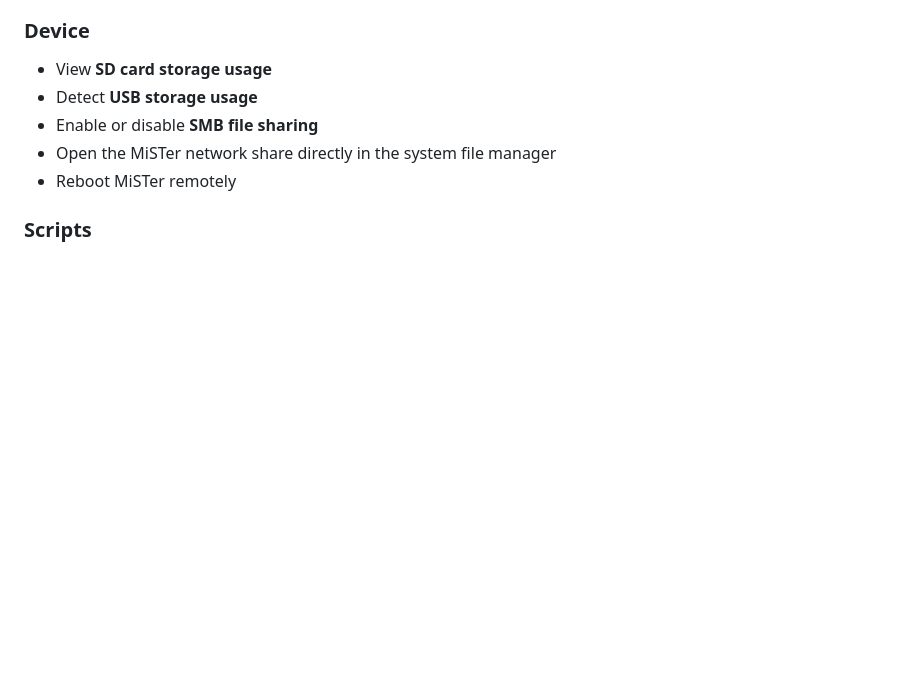
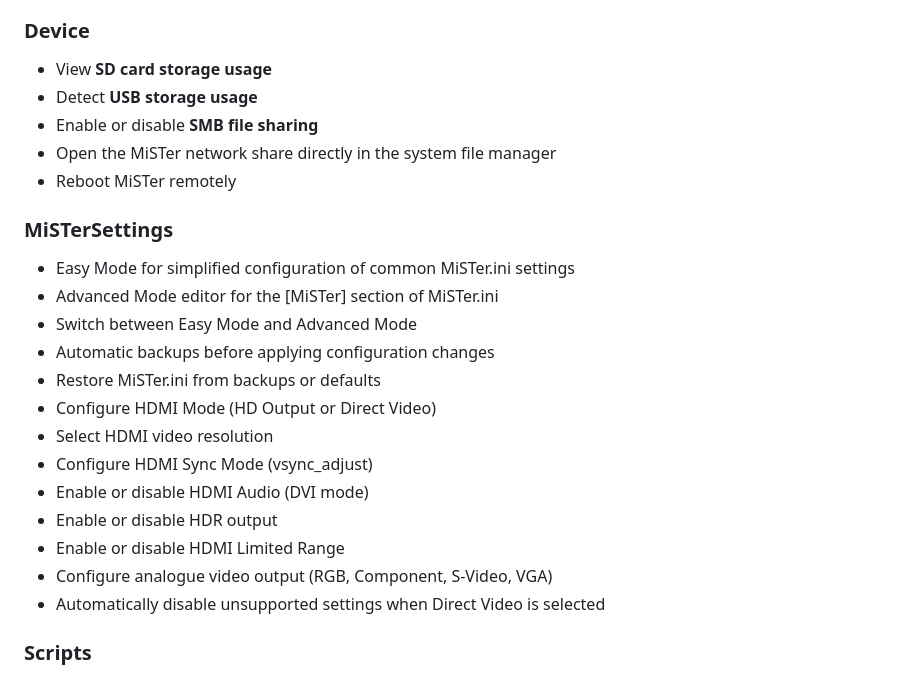
Before and after one commit to Anime0t4ku/mister-companion, a Markdown page: readme.md, the part around the change. Rendered like a GitHub page; blank space fills up the shorter version.

Commit message:
Update README for v2.5.0
Added MiSTerSettings section with configuration options.

```diff
--- a/readme.md
+++ b/readme.md
@@ -40,6 +40,21 @@ MiSTer Companion uses a **tabbed interface** to organize functionality.
 - Enable or disable **SMB file sharing**
 - Open the MiSTer network share directly in the system file manager
 - Reboot MiSTer remotely
+
+### MiSTerSettings
+- Easy Mode for simplified configuration of common MiSTer.ini settings
+- Advanced Mode editor for the [MiSTer] section of MiSTer.ini
+- Switch between Easy Mode and Advanced Mode
+- Automatic backups before applying configuration changes
+- Restore MiSTer.ini from backups or defaults
+- Configure HDMI Mode (HD Output or Direct Video)
+- Select HDMI video resolution
+- Configure HDMI Sync Mode (vsync_adjust)
+- Enable or disable HDMI Audio (DVI mode)
+- Enable or disable HDR output
+- Enable or disable HDMI Limited Range
+- Configure analogue video output (RGB, Component, S-Video, VGA)
+- Automatically disable unsupported settings when Direct Video is selected
 
 ### Scripts
 - Install and run **update_all**
```
